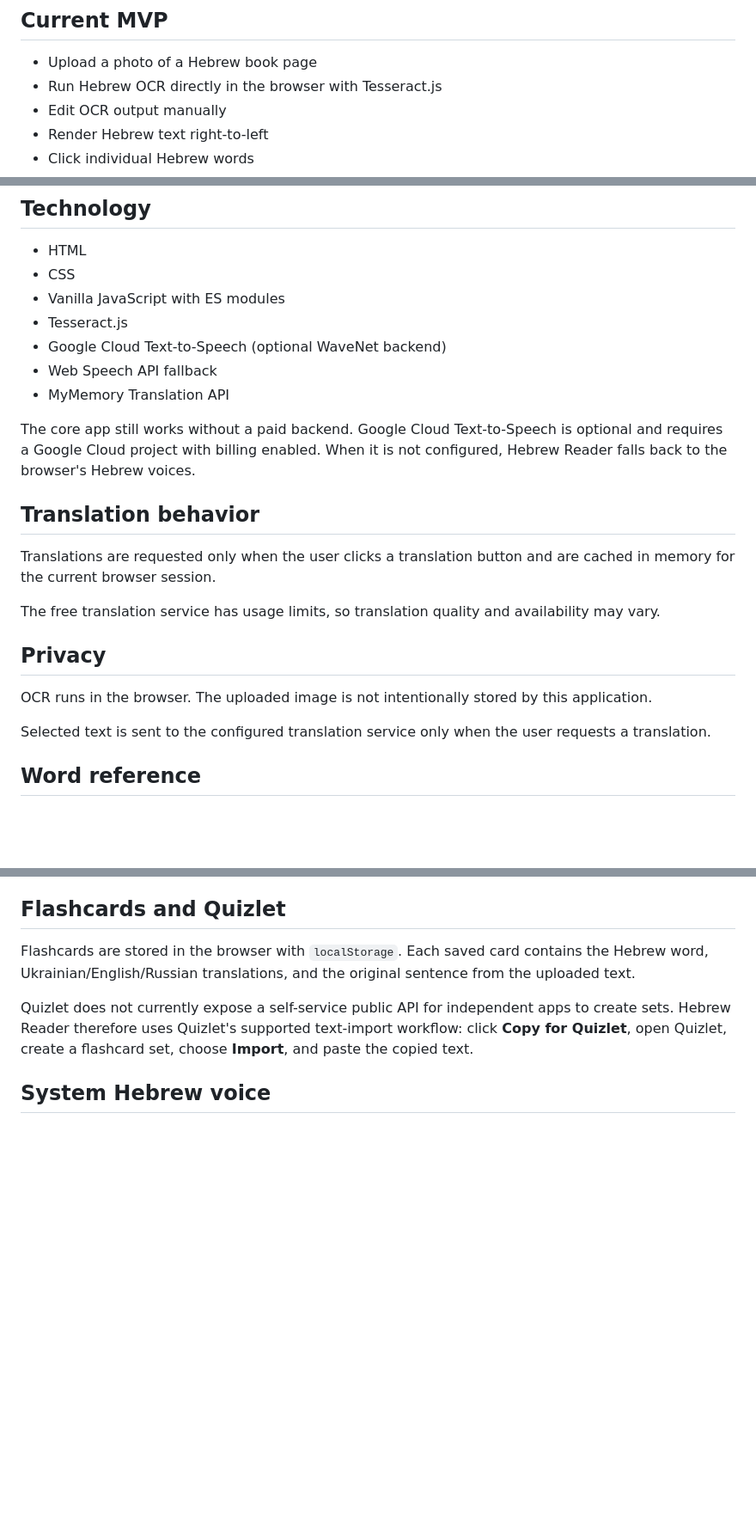
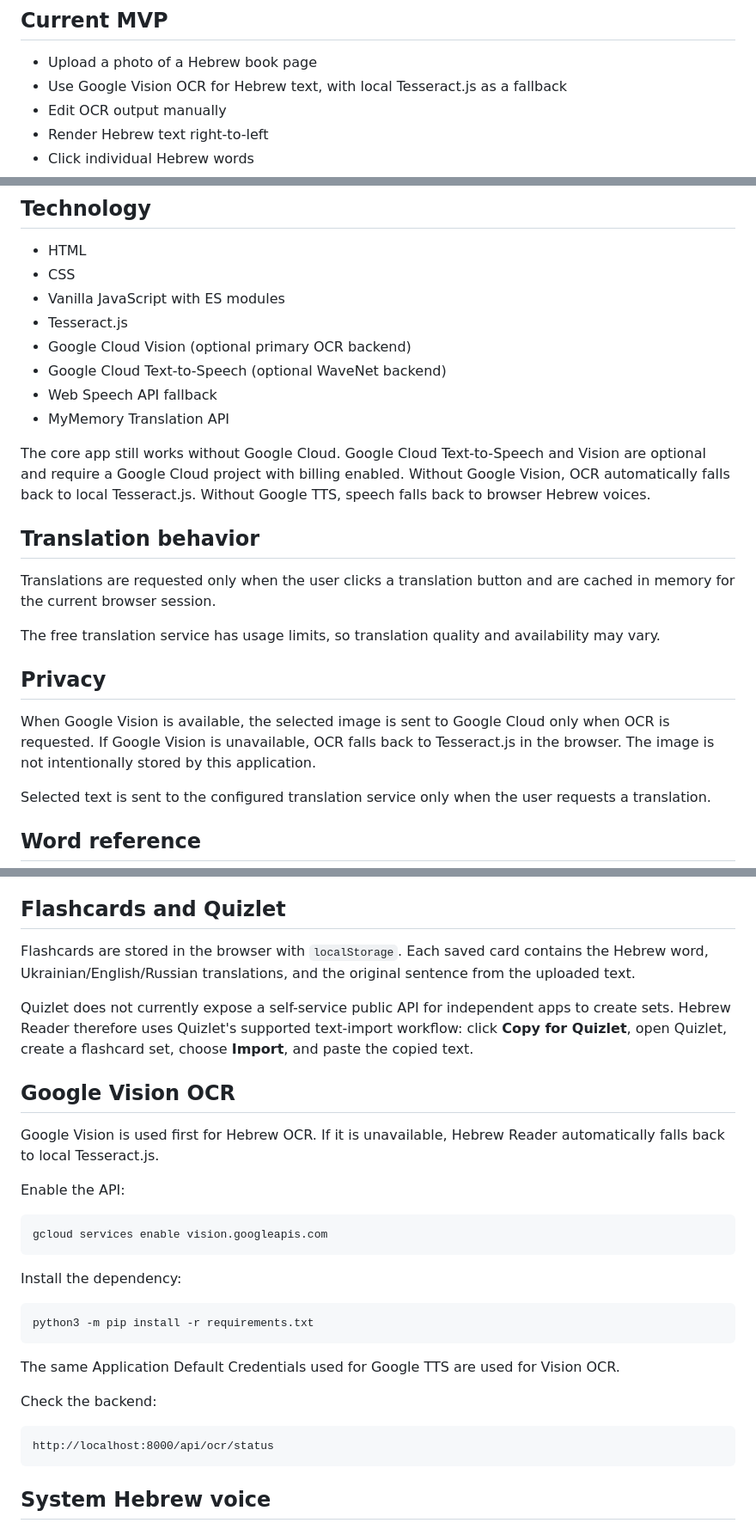
Before and after one commit to alalexen/reader, a Markdown page: README.md, 3 parts joined by grey strips. Shown at 86% size. Rendered like a GitHub page; blank space fills up the shorter version.

Commit message:
Document Google Vision OCR setup

````diff
--- a/README.md
+++ b/README.md
@@ -5,7 +5,7 @@ Hebrew Reader is a free browser-based learning tool for reading Hebrew from phot
 ## Current MVP
 
 - Upload a photo of a Hebrew book page
-- Run Hebrew OCR directly in the browser with Tesseract.js
+- Use Google Vision OCR for Hebrew text, with local Tesseract.js as a fallback
 - Edit OCR output manually
 - Render Hebrew text right-to-left
 - Click individual Hebrew words
@@ -104,11 +104,12 @@ Edit the files in VS Code or another editor and refresh `http://localhost:8000`
 - CSS
 - Vanilla JavaScript with ES modules
 - Tesseract.js
+- Google Cloud Vision (optional primary OCR backend)
 - Google Cloud Text-to-Speech (optional WaveNet backend)
 - Web Speech API fallback
 - MyMemory Translation API
 
-The core app still works without a paid backend. Google Cloud Text-to-Speech is optional and requires a Google Cloud project with billing enabled. When it is not configured, Hebrew Reader falls back to the browser's Hebrew voices.
+The core app still works without Google Cloud. Google Cloud Text-to-Speech and Vision are optional and require a Google Cloud project with billing enabled. Without Google Vision, OCR automatically falls back to local Tesseract.js. Without Google TTS, speech falls back to browser Hebrew voices.
 
 ## Translation behavior
 
@@ -118,7 +119,7 @@ The free translation service has usage limits, so translation quality and availa
 
 ## Privacy
 
-OCR runs in the browser. The uploaded image is not intentionally stored by this application.
+When Google Vision is available, the selected image is sent to Google Cloud only when OCR is requested. If Google Vision is unavailable, OCR falls back to Tesseract.js in the browser. The image is not intentionally stored by this application.
 
 Selected text is sent to the configured translation service only when the user requests a translation.
 
@@ -135,6 +136,31 @@ Selected text is sent to the configured translation service only when the user r
 Flashcards are stored in the browser with `localStorage`. Each saved card contains the Hebrew word, Ukrainian/English/Russian translations, and the original sentence from the uploaded text.
 
 Quizlet does not currently expose a self-service public API for independent apps to create sets. Hebrew Reader therefore uses Quizlet's supported text-import workflow: click **Copy for Quizlet**, open Quizlet, create a flashcard set, choose **Import**, and paste the copied text.
+
+
+## Google Vision OCR
+
+Google Vision is used first for Hebrew OCR. If it is unavailable, Hebrew Reader automatically falls back to local Tesseract.js.
+
+Enable the API:
+
+```bash
+gcloud services enable vision.googleapis.com
+```
+
+Install the dependency:
+
+```bash
+python3 -m pip install -r requirements.txt
+```
+
+The same Application Default Credentials used for Google TTS are used for Vision OCR.
+
+Check the backend:
+
+```text
+http://localhost:8000/api/ocr/status
+```
 
 ## System Hebrew voice
 
````
